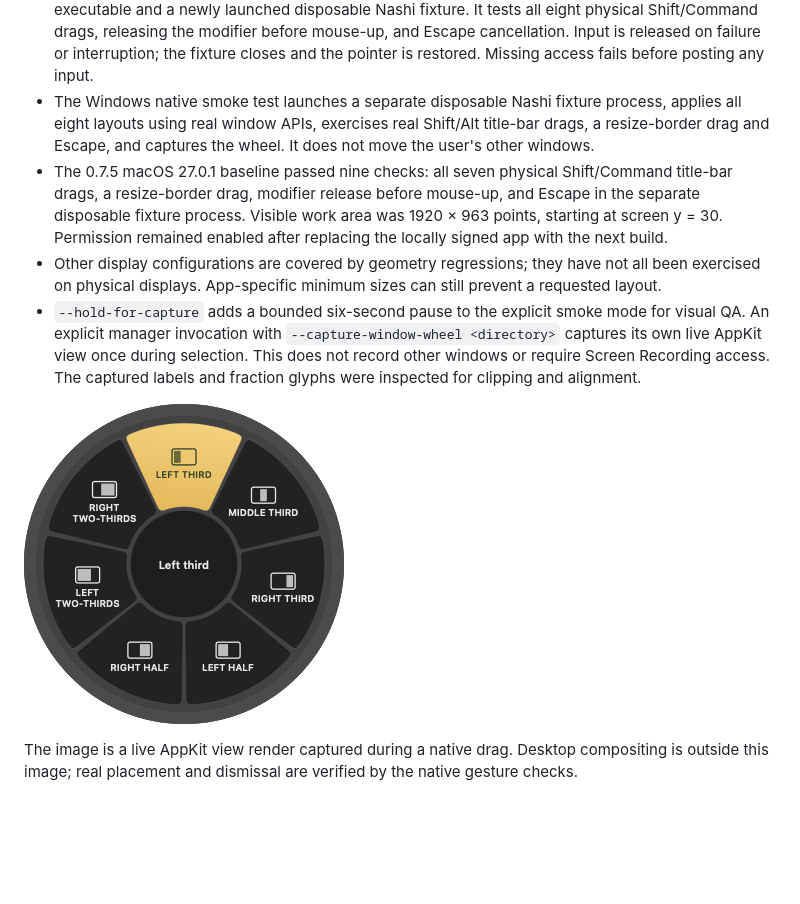
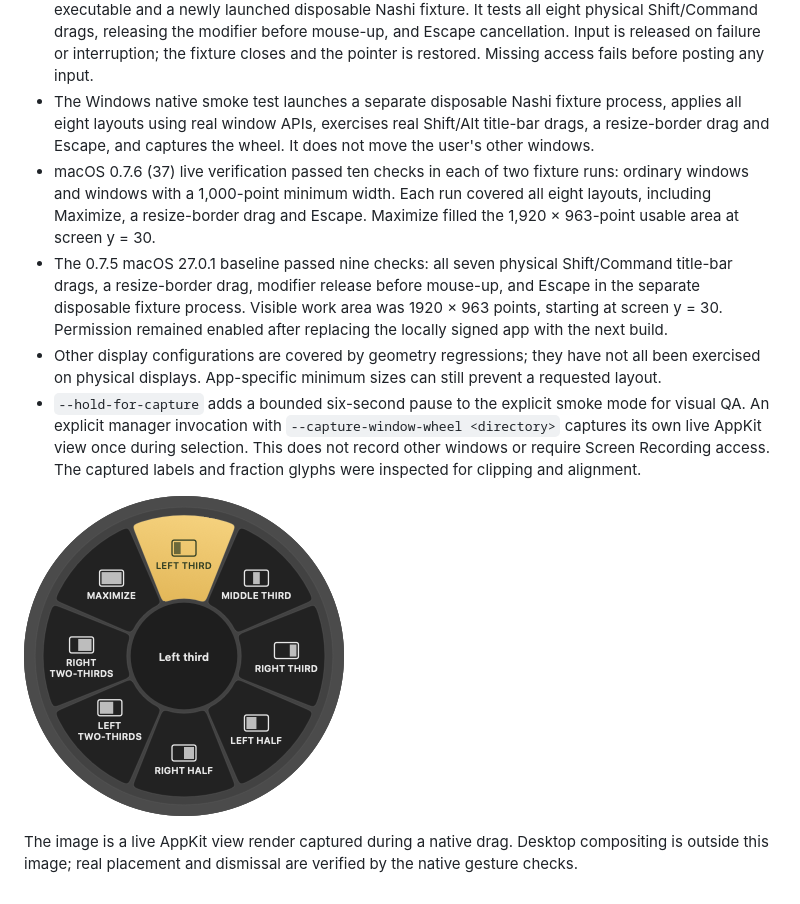
Before and after one commit to Ahmetbiber/nashi-app, a Markdown page: docs/WINDOW-MANAGEMENT.md, the part around the change. GitHub-like rendering; pictures changed too: docs/assets/showcase/mac-window-management-view.png; blank space fills up the shorter version.

Commit message:
docs: show the verified eight-layout window wheel

```diff
--- a/docs/WINDOW-MANAGEMENT.md
+++ b/docs/WINDOW-MANAGEMENT.md
@@ -35,6 +35,7 @@ The **Settings → General → Window management** checkbox enables/disables win
 - The Windows core verifier covers the same partitions and preference persistence.
 - The explicit macOS `--window-management-smoke <manager-pid> <output-directory>` mode runs from the installed Nashi identity after access is granted. It admits only a manager running that same executable and a newly launched disposable Nashi fixture. It tests all eight physical Shift/Command drags, releasing the modifier before mouse-up, and Escape cancellation. Input is released on failure or interruption; the fixture closes and the pointer is restored. Missing access fails before posting any input.
 - The Windows native smoke test launches a separate disposable Nashi fixture process, applies all eight layouts using real window APIs, exercises real Shift/Alt title-bar drags, a resize-border drag and Escape, and captures the wheel. It does not move the user's other windows.
+- macOS 0.7.6 (37) live verification passed ten checks in each of two fixture runs: ordinary windows and windows with a 1,000-point minimum width. Each run covered all eight layouts, including Maximize, a resize-border drag and Escape. Maximize filled the 1,920 × 963-point usable area at screen y = 30.
 - The 0.7.5 macOS 27.0.1 baseline passed nine checks: all seven physical Shift/Command title-bar drags, a resize-border drag, modifier release before mouse-up, and Escape in the separate disposable fixture process. Visible work area was 1920 × 963 points, starting at screen y = 30. Permission remained enabled after replacing the locally signed app with the next build.
 - Other display configurations are covered by geometry regressions; they have not all been exercised on physical displays. App-specific minimum sizes can still prevent a requested layout.
 - `--hold-for-capture` adds a bounded six-second pause to the explicit smoke mode for visual QA. An explicit manager invocation with `--capture-window-wheel <directory>` captures its own live AppKit view once during selection. This does not record other windows or require Screen Recording access. The captured labels and fraction glyphs were inspected for clipping and alignment.
```
